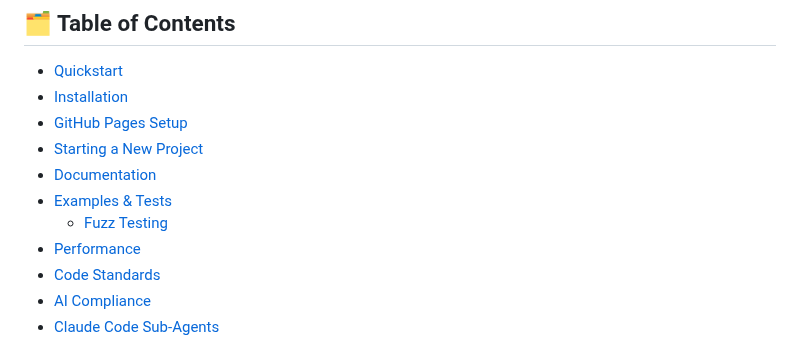
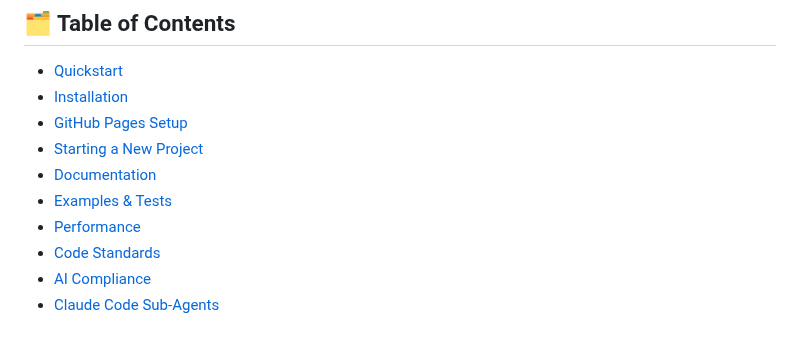
Before and after one commit to mrz1836/go-coverage, a Markdown page: README.md, the part around one of its changes. Drawn GitHub-style.

Commit message:
fix: section in readme

```diff
--- a/README.md
+++ b/README.md
@@ -81,7 +81,6 @@
 * [Starting a New Project](#-starting-a-new-project)
 * [Documentation](#-documentation)
 * [Examples & Tests](#-examples--tests)
-  * [Fuzz Testing](#-fuzz-testing)
 * [Performance](#-performance)
 * [Code Standards](#-code-standards)
 * [AI Compliance](#-ai-compliance)
```
Also changed, not shown: other parts of README.md (+4 -1 lines).
